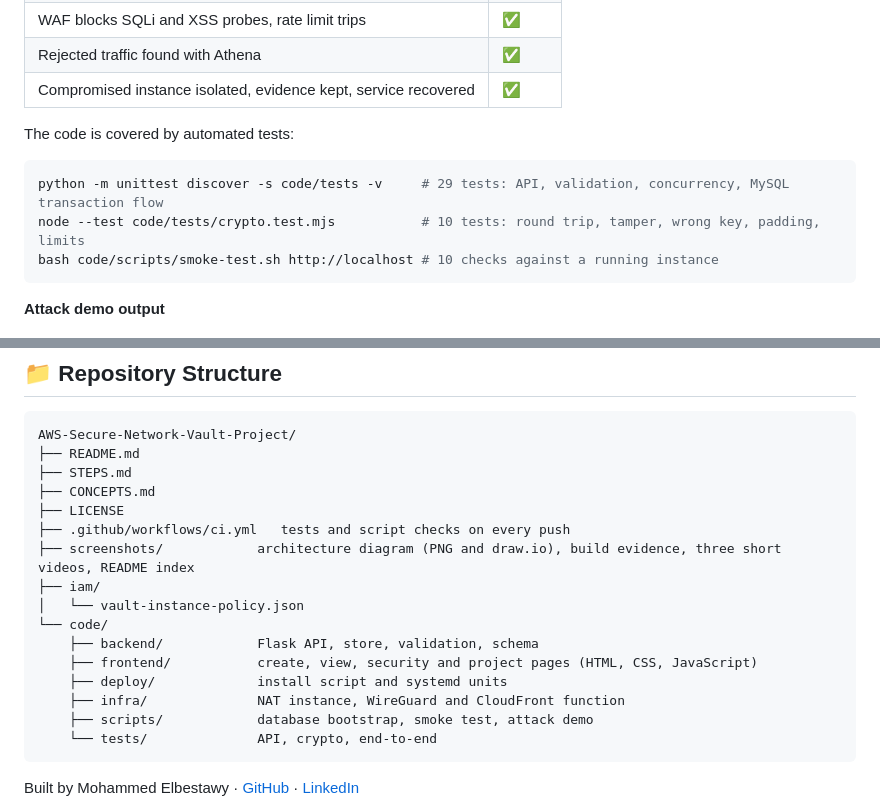
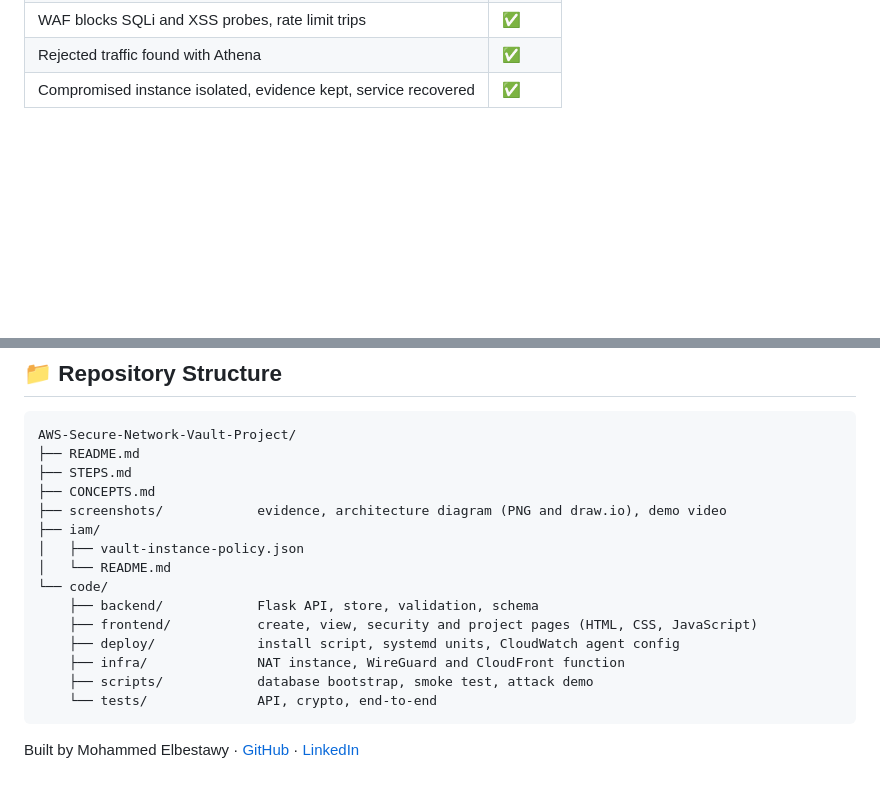
Before and after one commit to mohammed-elbestawy/AWS-Secure-Network-Vault-Project, a Markdown page: README.md, 2 parts joined by grey strips. Rendered like a GitHub page; blank space fills up the shorter version.

````diff
--- a/README.md
+++ b/README.md
@@ -155,16 +153,6 @@ The project was deployed on AWS and tested end to end, then torn down so nothing
 | WAF blocks SQLi and XSS probes, rate limit trips | ✅ |
 | Rejected traffic found with Athena | ✅ |
 | Compromised instance isolated, evidence kept, service recovered | ✅ |
-
-The code is covered by automated tests:
-
-```bash
-python -m unittest discover -s code/tests -v     # 29 tests: API, validation, concurrency, MySQL transaction flow
-node --test code/tests/crypto.test.mjs           # 10 tests: round trip, tamper, wrong key, padding, limits
-bash code/scripts/smoke-test.sh http://localhost # 10 checks against a running instance
-```
-
-**Attack demo output**
 
 ![Attack demo output](screenshots/V4-attack-demo.png)
 
@@ -250,15 +220,14 @@ AWS-Secure-Network-Vault-Project/
 ├── README.md
 ├── STEPS.md
 ├── CONCEPTS.md
-├── LICENSE
-├── .github/workflows/ci.yml   tests and script checks on every push
-├── screenshots/            architecture diagram (PNG and draw.io), build evidence, three short videos, README index
+├── screenshots/            evidence, architecture diagram (PNG and draw.io), demo video
 ├── iam/
-│   └── vault-instance-policy.json
+│   ├── vault-instance-policy.json
+│   └── README.md
 └── code/
     ├── backend/            Flask API, store, validation, schema
     ├── frontend/           create, view, security and project pages (HTML, CSS, JavaScript)
-    ├── deploy/             install script and systemd units
+    ├── deploy/             install script, systemd units, CloudWatch agent config
     ├── infra/              NAT instance, WireGuard and CloudFront function
     ├── scripts/            database bootstrap, smoke test, attack demo
     └── tests/              API, crypto, end-to-end
````
Also changed, not shown: other parts of README.md (+27 -47 lines).
